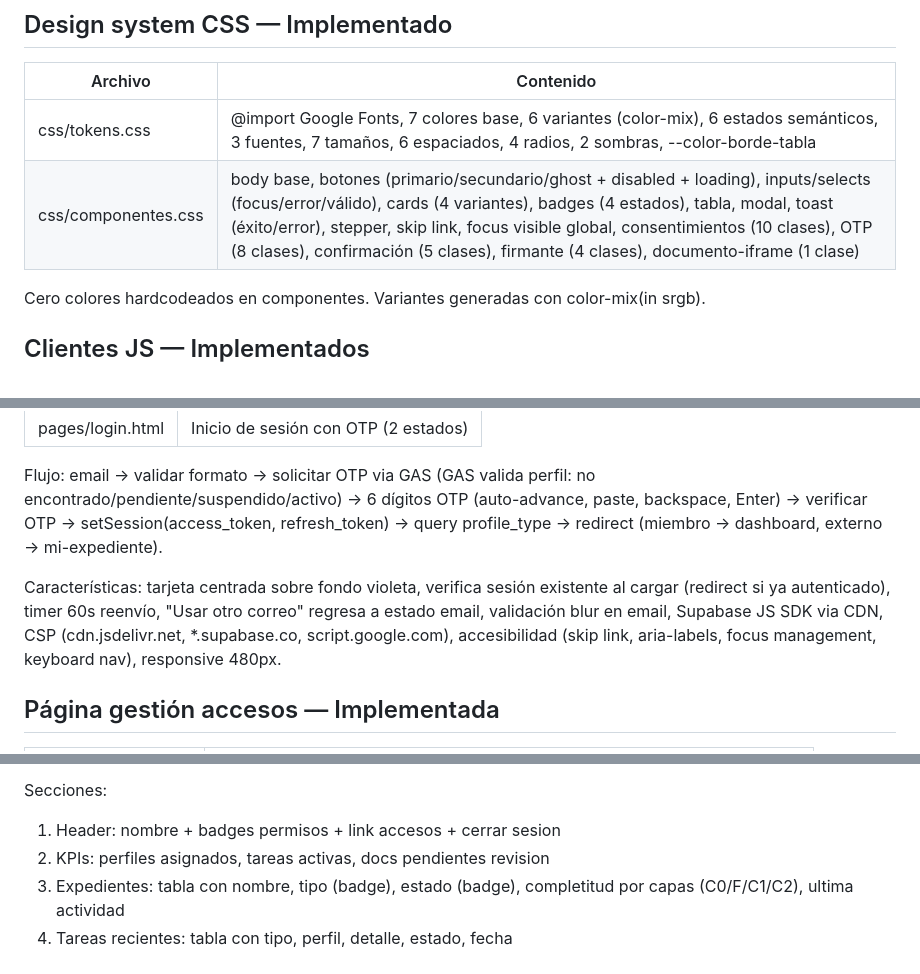
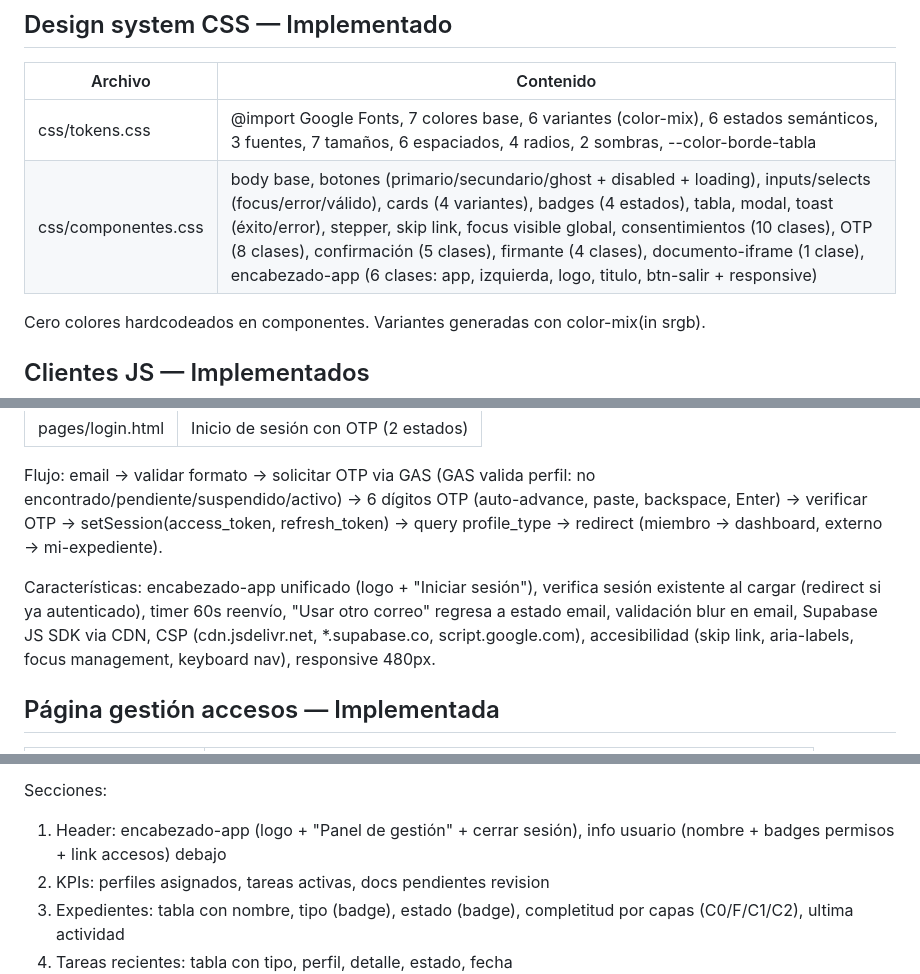
Before and after one commit to conductaetica-DEI/Diverso_Conecta, a Markdown page: docs/STATUS.md, 3 parts joined by grey strips. Drawn GitHub-style.

```diff
--- a/docs/STATUS.md
+++ b/docs/STATUS.md
@@ -87,7 +87,7 @@ Seed `002_seed.sql` ejecutado: 1 profile (Super Admin admin@diversolab.org), 4 p
 | Archivo | Contenido |
 |---------|-----------|
 | css/tokens.css | @import Google Fonts, 7 colores base, 6 variantes (color-mix), 6 estados semánticos, 3 fuentes, 7 tamaños, 6 espaciados, 4 radios, 2 sombras, --color-borde-tabla |
-| css/componentes.css | body base, botones (primario/secundario/ghost + disabled + loading), inputs/selects (focus/error/válido), cards (4 variantes), badges (4 estados), tabla, modal, toast (éxito/error), stepper, skip link, focus visible global, consentimientos (10 clases), OTP (8 clases), confirmación (5 clases), firmante (4 clases), documento-iframe (1 clase) |
+| css/componentes.css | body base, botones (primario/secundario/ghost + disabled + loading), inputs/selects (focus/error/válido), cards (4 variantes), badges (4 estados), tabla, modal, toast (éxito/error), stepper, skip link, focus visible global, consentimientos (10 clases), OTP (8 clases), confirmación (5 clases), firmante (4 clases), documento-iframe (1 clase), encabezado-app (6 clases: app, izquierda, logo, titulo, btn-salir + responsive) |
 
 Cero colores hardcodeados en componentes. Variantes generadas con color-mix(in srgb).
 
@@ -139,7 +139,7 @@ Características: stepper 3 pasos (fusión consentimiento+verificación como act
 
 Flujo: email → validar formato → solicitar OTP via GAS (GAS valida perfil: no encontrado/pendiente/suspendido/activo) → 6 dígitos OTP (auto-advance, paste, backspace, Enter) → verificar OTP → setSession(access_token, refresh_token) → query profile_type → redirect (miembro → dashboard, externo → mi-expediente).
 
-Características: tarjeta centrada sobre fondo violeta, verifica sesión existente al cargar (redirect si ya autenticado), timer 60s reenvío, "Usar otro correo" regresa a estado email, validación blur en email, Supabase JS SDK via CDN, CSP (cdn.jsdelivr.net, *.supabase.co, script.google.com), accesibilidad (skip link, aria-labels, focus management, keyboard nav), responsive 480px.
+Características: encabezado-app unificado (logo + "Iniciar sesión"), verifica sesión existente al cargar (redirect si ya autenticado), timer 60s reenvío, "Usar otro correo" regresa a estado email, validación blur en email, Supabase JS SDK via CDN, CSP (cdn.jsdelivr.net, *.supabase.co, script.google.com), accesibilidad (skip link, aria-labels, focus management, keyboard nav), responsive 480px.
 
 ## Página gestión accesos — Implementada
 
@@ -200,7 +200,7 @@ Modos vista:
 - Sin permisos: mensaje "Contacta al administrador"
 
 Secciones:
-1. Header: nombre + badges permisos + link accesos + cerrar sesion
+1. Header: encabezado-app (logo + "Panel de gestión" + cerrar sesión), info usuario (nombre + badges permisos + link accesos) debajo
 2. KPIs: perfiles asignados, tareas activas, docs pendientes revision
 3. Expedientes: tabla con nombre, tipo (badge), estado (badge), completitud por capas (C0/F/C1/C2), ultima actividad
 4. Tareas recientes: tabla con tipo, perfil, detalle, estado, fecha
```
Also changed, not shown: other parts of docs/STATUS.md (+2 -0 lines), docs/CLAUDE-ERROR.md (+20 -0 lines).
